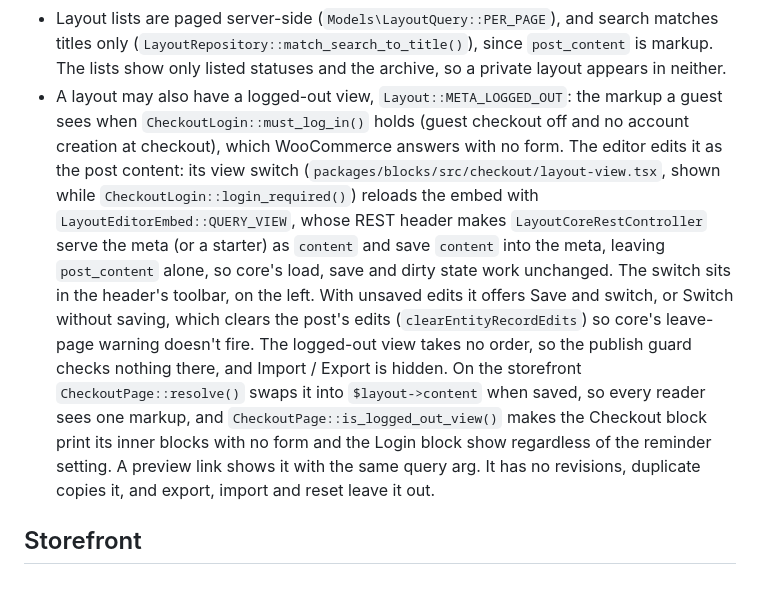
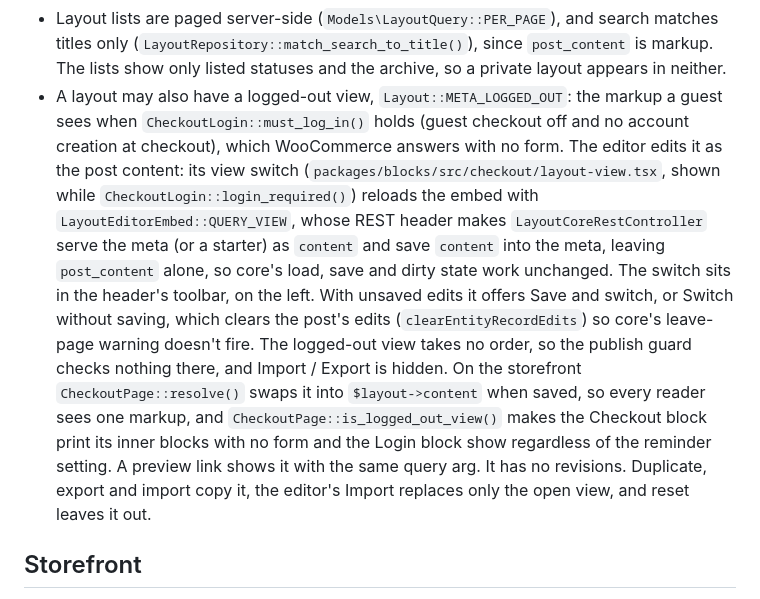
Before and after one commit to YayCommerce/YayCheckout, a Markdown page: docs/architecture.md, the part around the change. GitHub-like rendering.

Commit message:
docs(import-export): record that export and import carry the logged-out view
Co-Authored-By: Claude Opus 5.5 <noreply@anthropic.com>

```diff
--- a/docs/architecture.md
+++ b/docs/architecture.md
@@ -54,7 +54,7 @@ Commands and hard rules live in [CLAUDE.md](../CLAUDE.md). Citations give a path
 - `LayoutRepository::archive()` deactivates before it trashes. With `EMPTY_TRASH_DAYS` set to 0, core's `wp_trash_post()` deletes instead, so archiving deletes the layout. `restore()` doesn't check the limit. `delete()` refuses a layout that isn't archived; core's wp/v2 `DELETE ?force=true` doesn't check.
 - The layouts list's bulk actions go through `POST /layouts/bulk` (`LayoutRepository::bulk()`). It runs deactivate, archive, restore or delete on each id, and answers with the ids that ran and the ids refused, with each one's message. One refusal doesn't stop the rest. Unlike `archive()`, a bulk archive refuses an active layout instead of deactivating it, so a selection can't stop a layout serving unless the merchant chose to deactivate it.
 - Layout lists are paged server-side (`Models\LayoutQuery::PER_PAGE`), and search matches titles only (`LayoutRepository::match_search_to_title()`), since `post_content` is markup. The lists show only listed statuses and the archive, so a private layout appears in neither.
-- A layout may also have a logged-out view, `Layout::META_LOGGED_OUT`: the markup a guest sees when `CheckoutLogin::must_log_in()` holds (guest checkout off and no account creation at checkout), which WooCommerce answers with no form. The editor edits it as the post content: its view switch (`packages/blocks/src/checkout/layout-view.tsx`, shown while `CheckoutLogin::login_required()`) reloads the embed with `LayoutEditorEmbed::QUERY_VIEW`, whose REST header makes `LayoutCoreRestController` serve the meta (or a starter) as `content` and save `content` into the meta, leaving `post_content` alone, so core's load, save and dirty state work unchanged. The switch sits in the header's toolbar, on the left. With unsaved edits it offers Save and switch, or Switch without saving, which clears the post's edits (`clearEntityRecordEdits`) so core's leave-page warning doesn't fire. The logged-out view takes no order, so the publish guard checks nothing there, and Import / Export is hidden. On the storefront `CheckoutPage::resolve()` swaps it into `$layout->content` when saved, so every reader sees one markup, and `CheckoutPage::is_logged_out_view()` makes the Checkout block print its inner blocks with no form and the Login block show regardless of the reminder setting. A preview link shows it with the same query arg. It has no revisions, duplicate copies it, and export, import and reset leave it out.
+- A layout may also have a logged-out view, `Layout::META_LOGGED_OUT`: the markup a guest sees when `CheckoutLogin::must_log_in()` holds (guest checkout off and no account creation at checkout), which WooCommerce answers with no form. The editor edits it as the post content: its view switch (`packages/blocks/src/checkout/layout-view.tsx`, shown while `CheckoutLogin::login_required()`) reloads the embed with `LayoutEditorEmbed::QUERY_VIEW`, whose REST header makes `LayoutCoreRestController` serve the meta (or a starter) as `content` and save `content` into the meta, leaving `post_content` alone, so core's load, save and dirty state work unchanged. The switch sits in the header's toolbar, on the left. With unsaved edits it offers Save and switch, or Switch without saving, which clears the post's edits (`clearEntityRecordEdits`) so core's leave-page warning doesn't fire. The logged-out view takes no order, so the publish guard checks nothing there, and Import / Export is hidden. On the storefront `CheckoutPage::resolve()` swaps it into `$layout->content` when saved, so every reader sees one markup, and `CheckoutPage::is_logged_out_view()` makes the Checkout block print its inner blocks with no form and the Login block show regardless of the reminder setting. A preview link shows it with the same query arg. It has no revisions. Duplicate, export and import copy it, the editor's Import replaces only the open view, and reset leaves it out.
 
 ## Storefront
 
```
Also changed, not shown: docs/backlog/2026-10-15-export-import-drops-logged-out-view.md (deleted, +0 -30 lines), docs/plans/2026-10-15-export-import-logged-out-view.md (added, +127 -0 lines).
